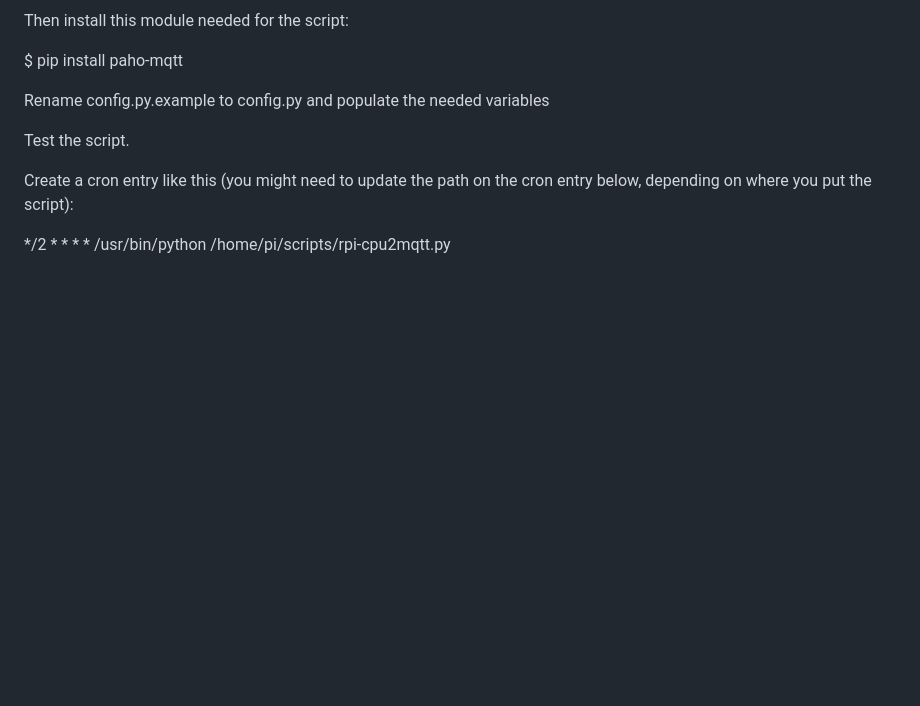
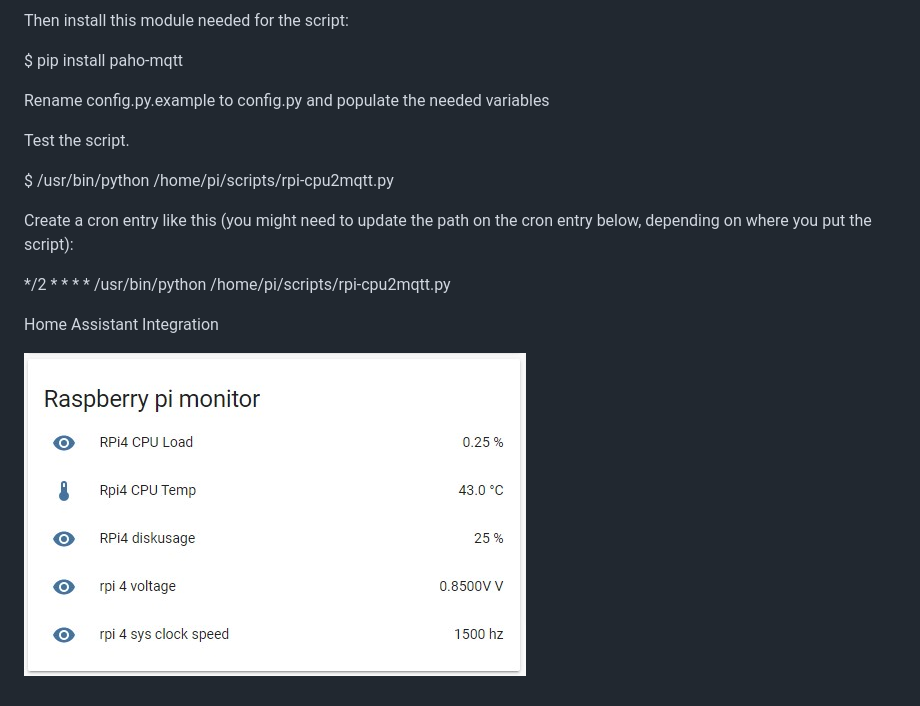
Before and after one commit to hjelev/rpi-mqtt-monitor, a Markdown page: README.md, the part around the change. GitHub-like rendering; pictures changed too: images/rpi-cpu2mqtt-hass.jpg (added); blank space fills up the shorter version.

Commit message:
added image to readmi

```diff
--- a/README.md
+++ b/README.md
@@ -20,6 +20,12 @@ Rename config.py.example to config.py and populate the needed variables
 
 Test the script.
 
+$ /usr/bin/python /home/pi/scripts/rpi-cpu2mqtt.py
+
 Create a cron entry like this (you might need to update the path on the cron entry below, depending on where you put the script):
 
 */2 * * * * /usr/bin/python /home/pi/scripts/rpi-cpu2mqtt.py
+
+Home Assistant Integration
+
+![Rapsberry Pi MQTT monitor in Home Assistant](images/rpi-cpu2mqtt-hass.jpg)
```
